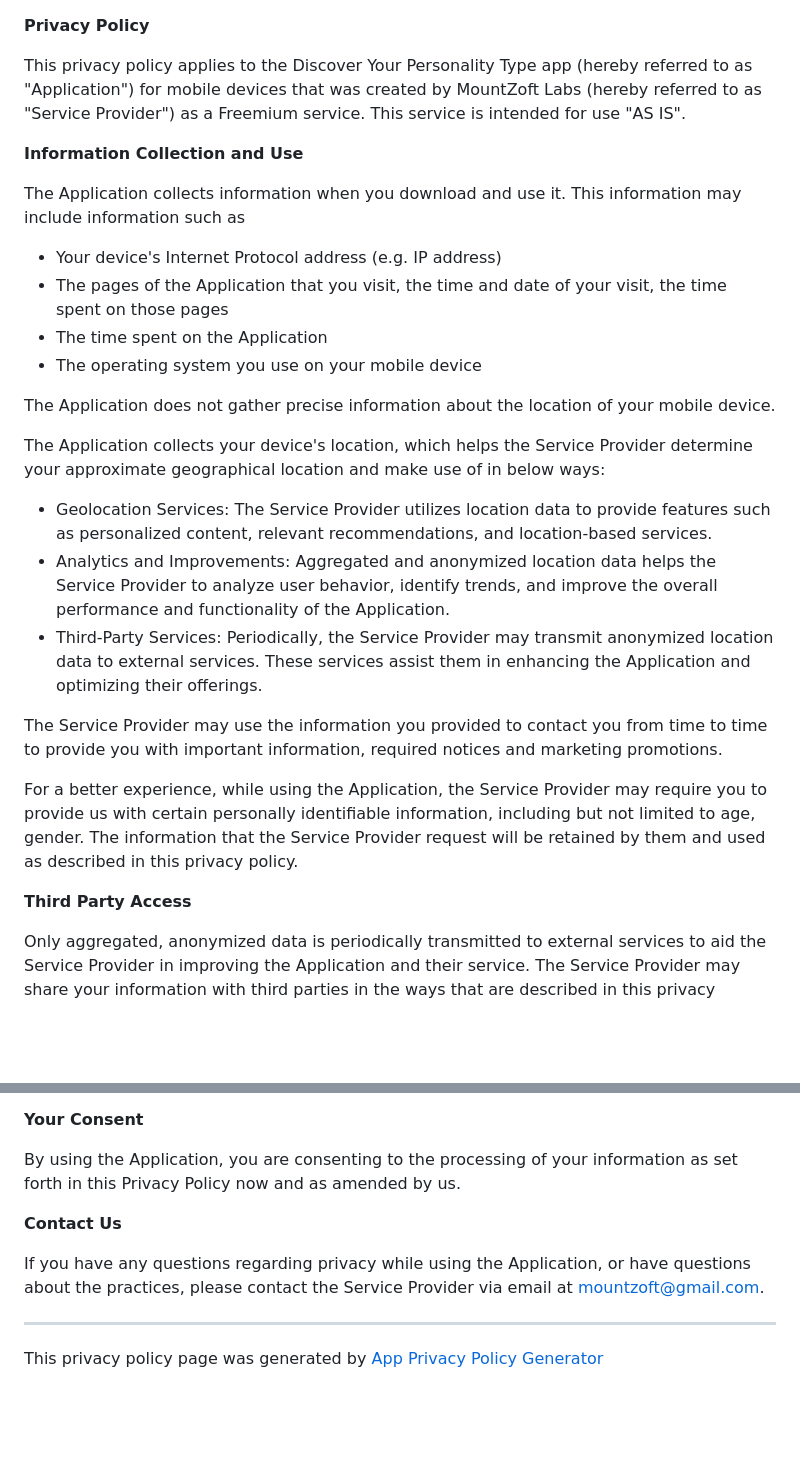
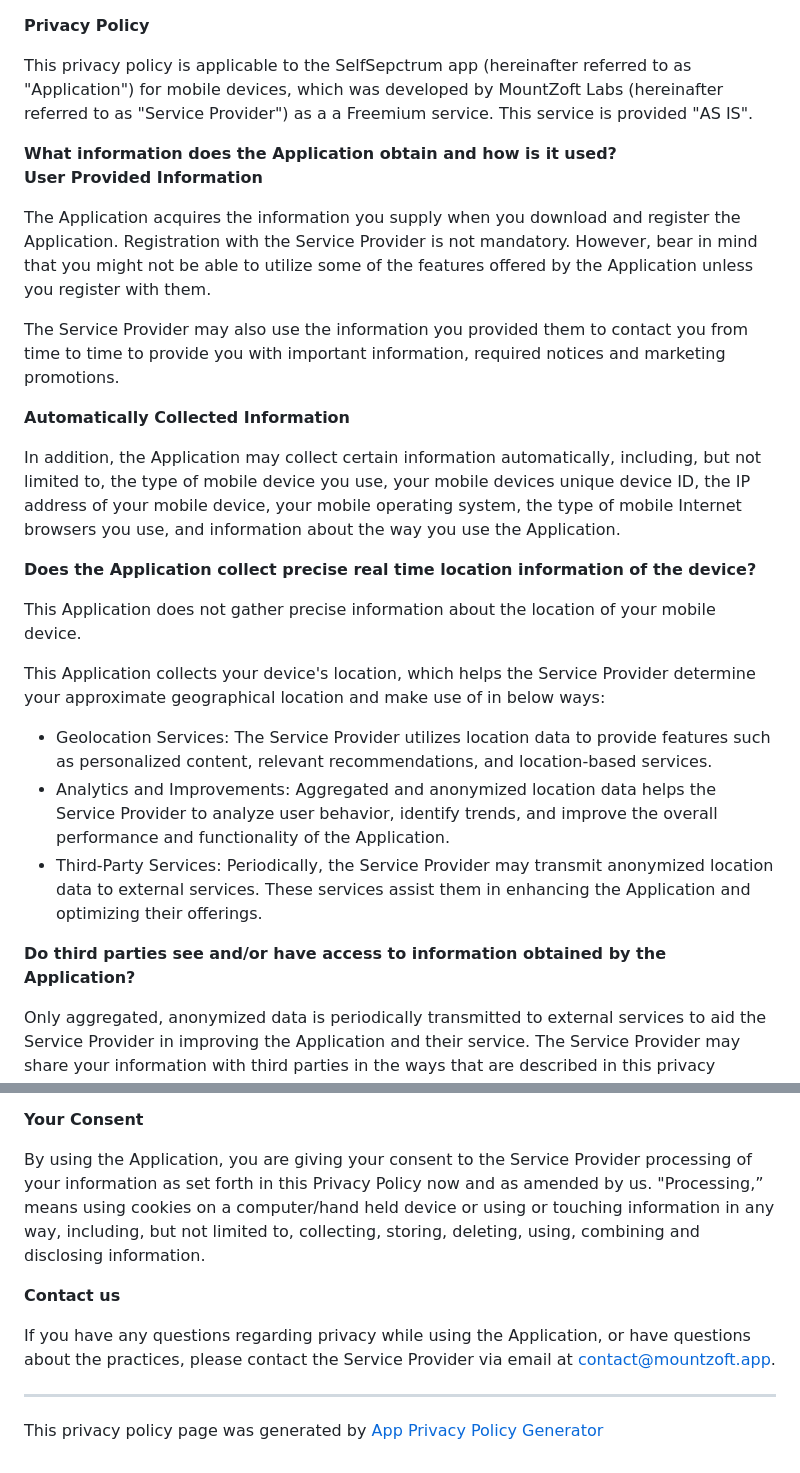
Before and after one commit to MountZoft/mountzoft.github.io, a Markdown page: PrivacyPolicy/discover_your_personality_type.md, 2 parts joined by grey strips. Drawn GitHub-style; blank space fills up the shorter version.

```diff
--- a/PrivacyPolicy/discover_your_personality_type.md
+++ b/PrivacyPolicy/discover_your_personality_type.md
@@ -1,29 +1,29 @@
 **Privacy Policy**
 
-This privacy policy applies to the Discover Your Personality Type app (hereby referred to as "Application") for mobile devices that was created by MountZoft Labs (hereby referred to as "Service Provider") as a Freemium service. This service is intended for use "AS IS".
+This privacy policy is applicable to the SelfSepctrum app (hereinafter referred to as "Application") for mobile devices, which was developed by MountZoft Labs (hereinafter referred to as "Service Provider") as a a Freemium service. This service is provided "AS IS".
 
-**Information Collection and Use**
+**What information does the Application obtain and how is it used?**
+**User Provided Information**
 
-The Application collects information when you download and use it. This information may include information such as
+The Application acquires the information you supply when you download and register the Application. Registration with the Service Provider is not mandatory. However, bear in mind that you might not be able to utilize some of the features offered by the Application unless you register with them.
 
-*   Your device's Internet Protocol address (e.g. IP address)
-*   The pages of the Application that you visit, the time and date of your visit, the time spent on those pages
-*   The time spent on the Application
-*   The operating system you use on your mobile device
+The Service Provider may also use the information you provided them to contact you from time to time to provide you with important information, required notices and marketing promotions.
 
-The Application does not gather precise information about the location of your mobile device.
+**Automatically Collected Information**
 
-The Application collects your device's location, which helps the Service Provider determine your approximate geographical location and make use of in below ways:
+In addition, the Application may collect certain information automatically, including, but not limited to, the type of mobile device you use, your mobile devices unique device ID, the IP address of your mobile device, your mobile operating system, the type of mobile Internet browsers you use, and information about the way you use the Application.
+
+**Does the Application collect precise real time location information of the device?**
+
+This Application does not gather precise information about the location of your mobile device.
+
+This Application collects your device's location, which helps the Service Provider determine your approximate geographical location and make use of in below ways:
 
 *   Geolocation Services: The Service Provider utilizes location data to provide features such as personalized content, relevant recommendations, and location-based services.
 *   Analytics and Improvements: Aggregated and anonymized location data helps the Service Provider to analyze user behavior, identify trends, and improve the overall performance and functionality of the Application.
 *   Third-Party Services: Periodically, the Service Provider may transmit anonymized location data to external services. These services assist them in enhancing the Application and optimizing their offerings.
 
-The Service Provider may use the information you provided to contact you from time to time to provide you with important information, required notices and marketing promotions.
-
-For a better experience, while using the Application, the Service Provider may require you to provide us with certain personally identifiable information, including but not limited to age, gender. The information that the Service Provider request will be retained by them and used as described in this privacy policy.
-
-**Third Party Access**
+**Do third parties see and/or have access to information obtained by the Application?**
 
 Only aggregated, anonymized data is periodically transmitted to external services to aid the Service Provider in improving the Application and their service. The Service Provider may share your information with third parties in the ways that are described in this privacy statement.
 
@@ -65,11 +65,11 @@ This privacy policy is effective as of 2024-08-22
 
 **Your Consent**
 
-By using the Application, you are consenting to the processing of your information as set forth in this Privacy Policy now and as amended by us.
+By using the Application, you are giving your consent to the Service Provider processing of your information as set forth in this Privacy Policy now and as amended by us. "Processing,” means using cookies on a computer/hand held device or using or touching information in any way, including, but not limited to, collecting, storing, deleting, using, combining and disclosing information.
 
-**Contact Us**
+**Contact us**
 
-If you have any questions regarding privacy while using the Application, or have questions about the practices, please contact the Service Provider via email at mountzoft@gmail.com.
+If you have any questions regarding privacy while using the Application, or have questions about the practices, please contact the Service Provider via email at contact@mountzoft.app.
 
 * * *
 
```
Also changed, not shown: other parts of PrivacyPolicy/discover_your_personality_type.md (+7 -7 lines).
